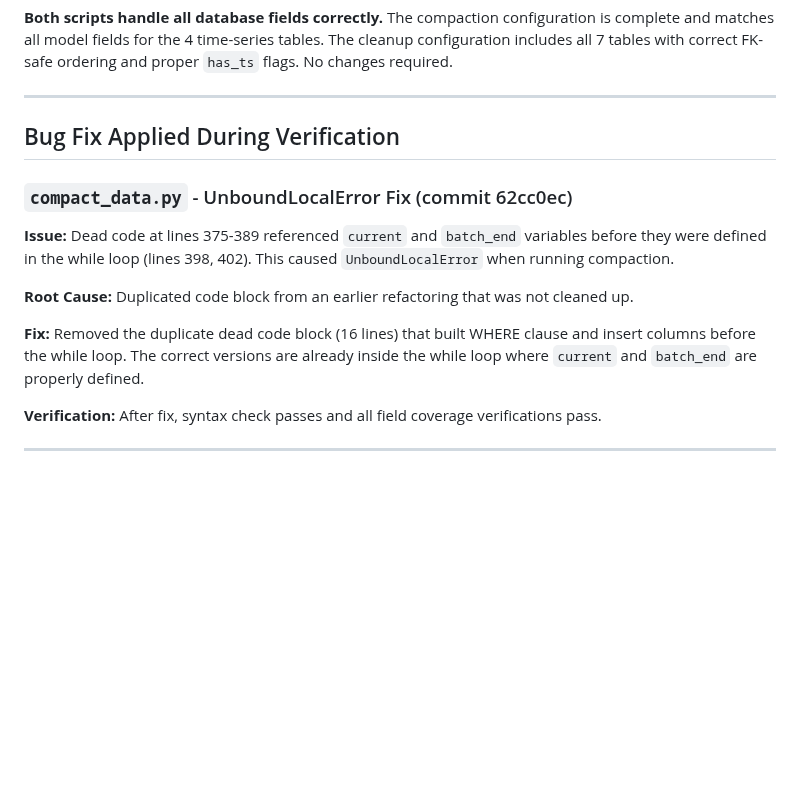
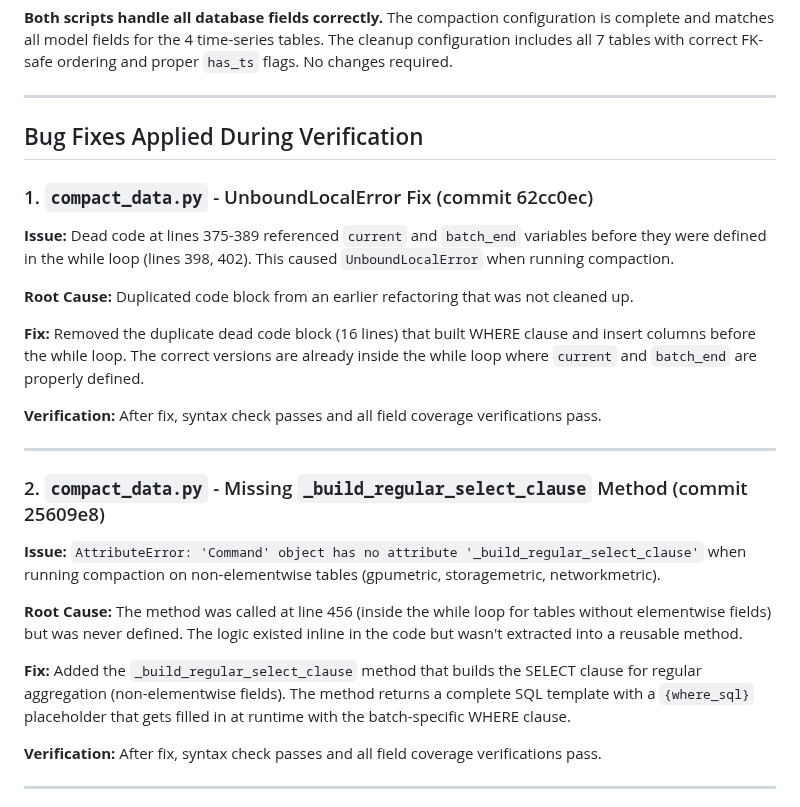
Before and after one commit to dawmro/GPU-Rig-Monitoring-Platform, a Markdown page: DATABASE_FIELD_VERIFICATION_REPORT.md, the part around the change. GitHub-like rendering; blank space fills up the shorter version.

Commit message:
Update verification report with both bug fixes

```diff
--- a/DATABASE_FIELD_VERIFICATION_REPORT.md
+++ b/DATABASE_FIELD_VERIFICATION_REPORT.md
@@ -177,15 +177,27 @@ All collected fields have corresponding model fields and are handled by compacti
 
 ---
 
-## Bug Fix Applied During Verification
+## Bug Fixes Applied During Verification
 
-### `compact_data.py` - UnboundLocalError Fix (commit 62cc0ec)
+### 1. `compact_data.py` - UnboundLocalError Fix (commit 62cc0ec)
 
 **Issue:** Dead code at lines 375-389 referenced `current` and `batch_end` variables before they were defined in the while loop (lines 398, 402). This caused `UnboundLocalError` when running compaction.
 
 **Root Cause:** Duplicated code block from an earlier refactoring that was not cleaned up.
 
 **Fix:** Removed the duplicate dead code block (16 lines) that built WHERE clause and insert columns before the while loop. The correct versions are already inside the while loop where `current` and `batch_end` are properly defined.
+
+**Verification:** After fix, syntax check passes and all field coverage verifications pass.
+
+---
+
+### 2. `compact_data.py` - Missing `_build_regular_select_clause` Method (commit 25609e8)
+
+**Issue:** `AttributeError: 'Command' object has no attribute '_build_regular_select_clause'` when running compaction on non-elementwise tables (gpumetric, storagemetric, networkmetric).
+
+**Root Cause:** The method was called at line 456 (inside the while loop for tables without elementwise fields) but was never defined. The logic existed inline in the code but wasn't extracted into a reusable method.
+
+**Fix:** Added the `_build_regular_select_clause` method that builds the SELECT clause for regular aggregation (non-elementwise fields). The method returns a complete SQL template with a `{where_sql}` placeholder that gets filled in at runtime with the batch-specific WHERE clause.
 
 **Verification:** After fix, syntax check passes and all field coverage verifications pass.
 
```
